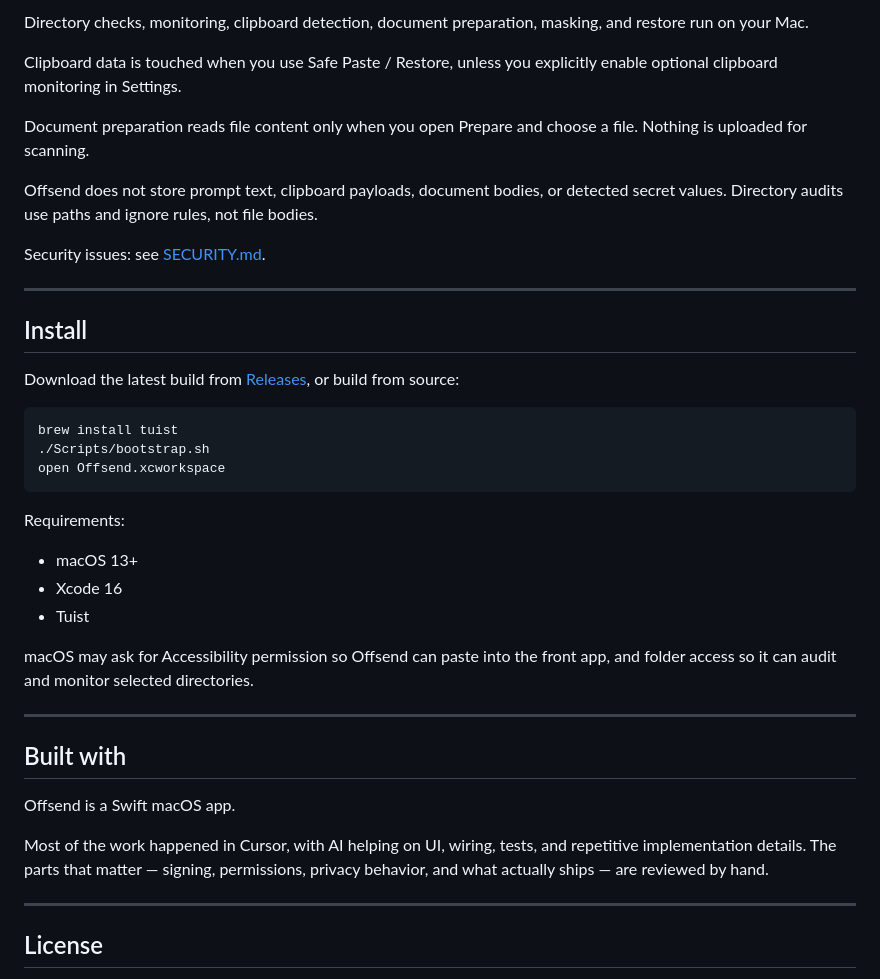
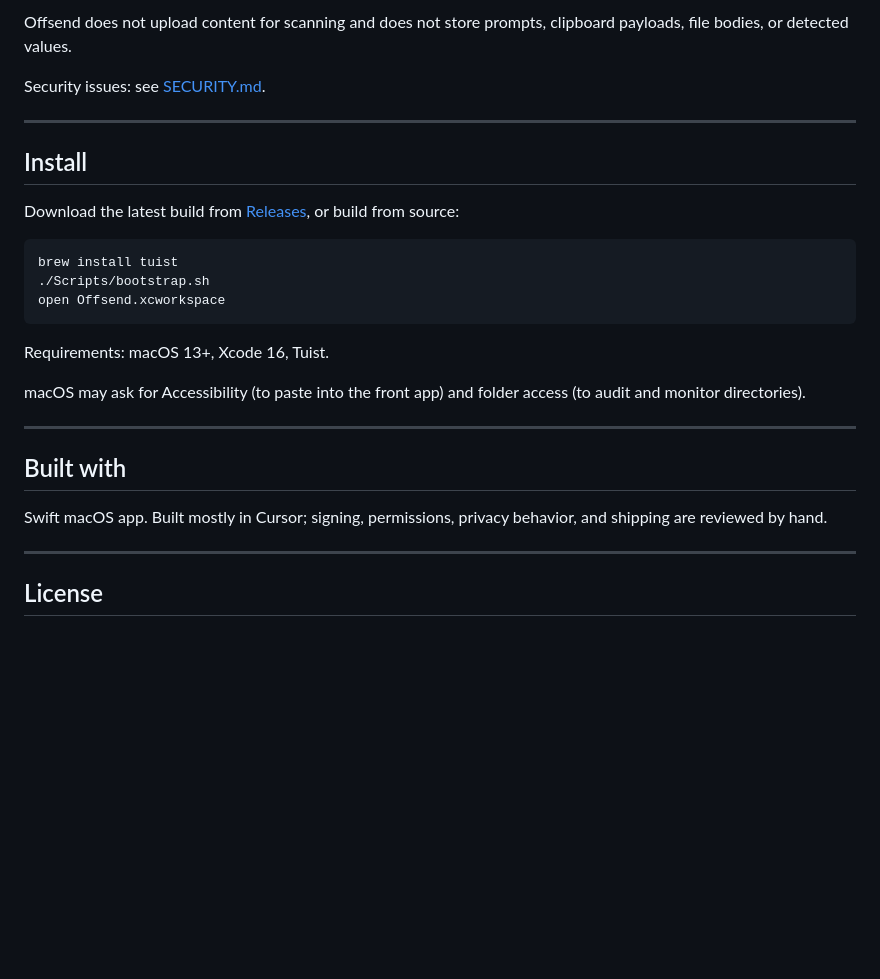
Before and after one commit to Offsend/Offsend, a Markdown page: README.md, the part around one of its changes. Rendered like a GitHub page; blank space fills up the shorter version.

````diff
--- a/README.md
+++ b/README.md
@@ -150,12 +78,5 @@ Offsend is local-first by design.
 
-Directory checks, monitoring, clipboard detection, document preparation, masking, and restore run on your Mac.
-
-Clipboard data is touched when you use Safe Paste / Restore, unless you explicitly enable optional clipboard monitoring in Settings.
-
-Document preparation reads file content only when you open Prepare and choose a file. Nothing is uploaded for scanning.
-
-Offsend does not store prompt text, clipboard payloads, document bodies, or detected secret values.
-Directory audits use paths and ignore rules, not file bodies.
+Offsend does not upload content for scanning and does not store prompts, clipboard payloads, file bodies, or detected values.
 
 Security issues: see [SECURITY.md](SECURITY.md).
 
@@ -171,21 +92,15 @@ brew install tuist
 open Offsend.xcworkspace
 ```
 
-Requirements:
+Requirements: macOS 13+, Xcode 16, Tuist.
 
-- macOS 13+
-- Xcode 16
-- Tuist
-
-macOS may ask for Accessibility permission so Offsend can paste into the front app, and folder access so it can audit and monitor selected directories.
+macOS may ask for Accessibility (to paste into the front app) and folder access (to audit and monitor directories).
 
 ---
 
 ## Built with
 
-Offsend is a Swift macOS app.
-
-Most of the work happened in Cursor, with AI helping on UI, wiring, tests, and repetitive implementation details. The parts that matter — signing, permissions, privacy behavior, and what actually ships — are reviewed by hand.
+Swift macOS app. Built mostly in Cursor; signing, permissions, privacy behavior, and shipping are reviewed by hand.
 
 ---
 
````
Also changed, not shown: other parts of README.md (+31 -103 lines).
